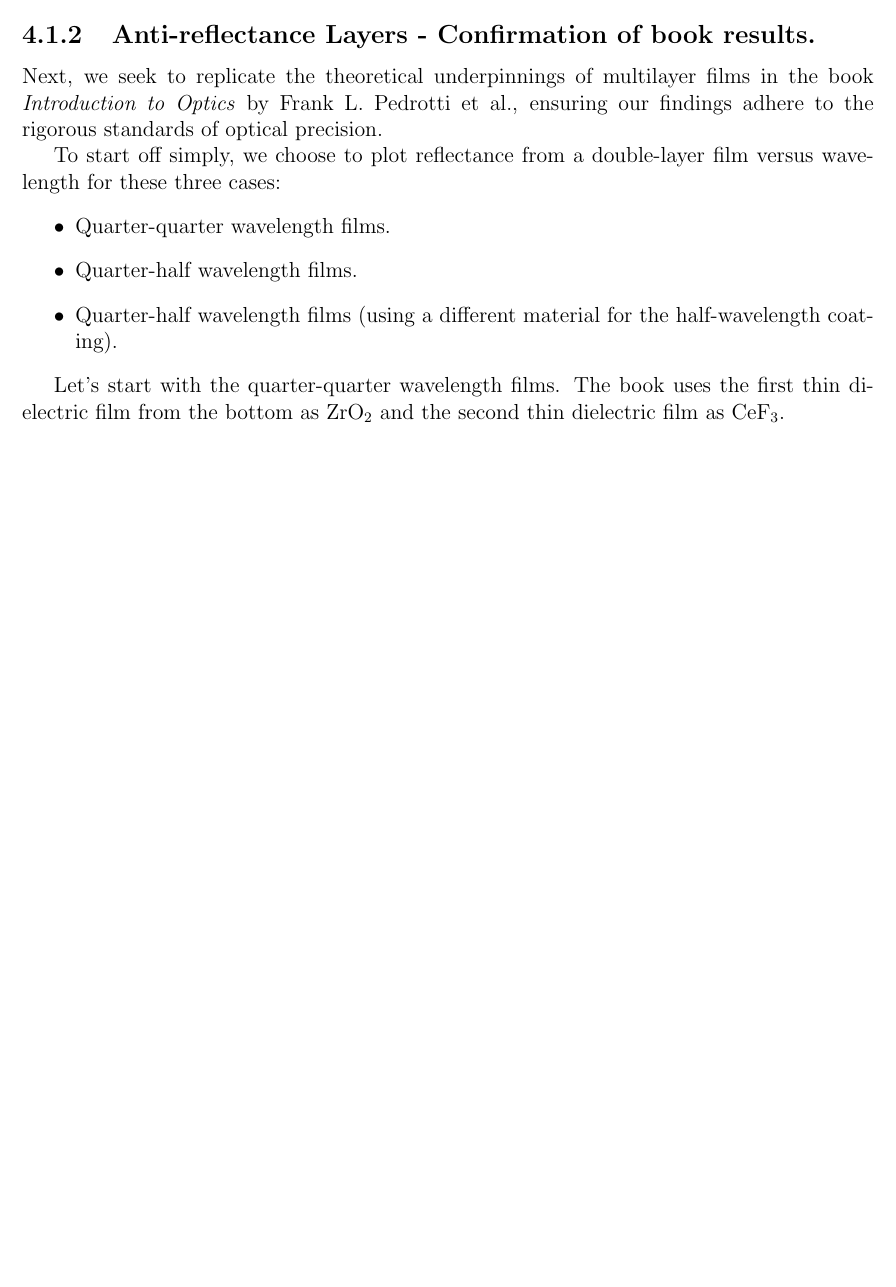
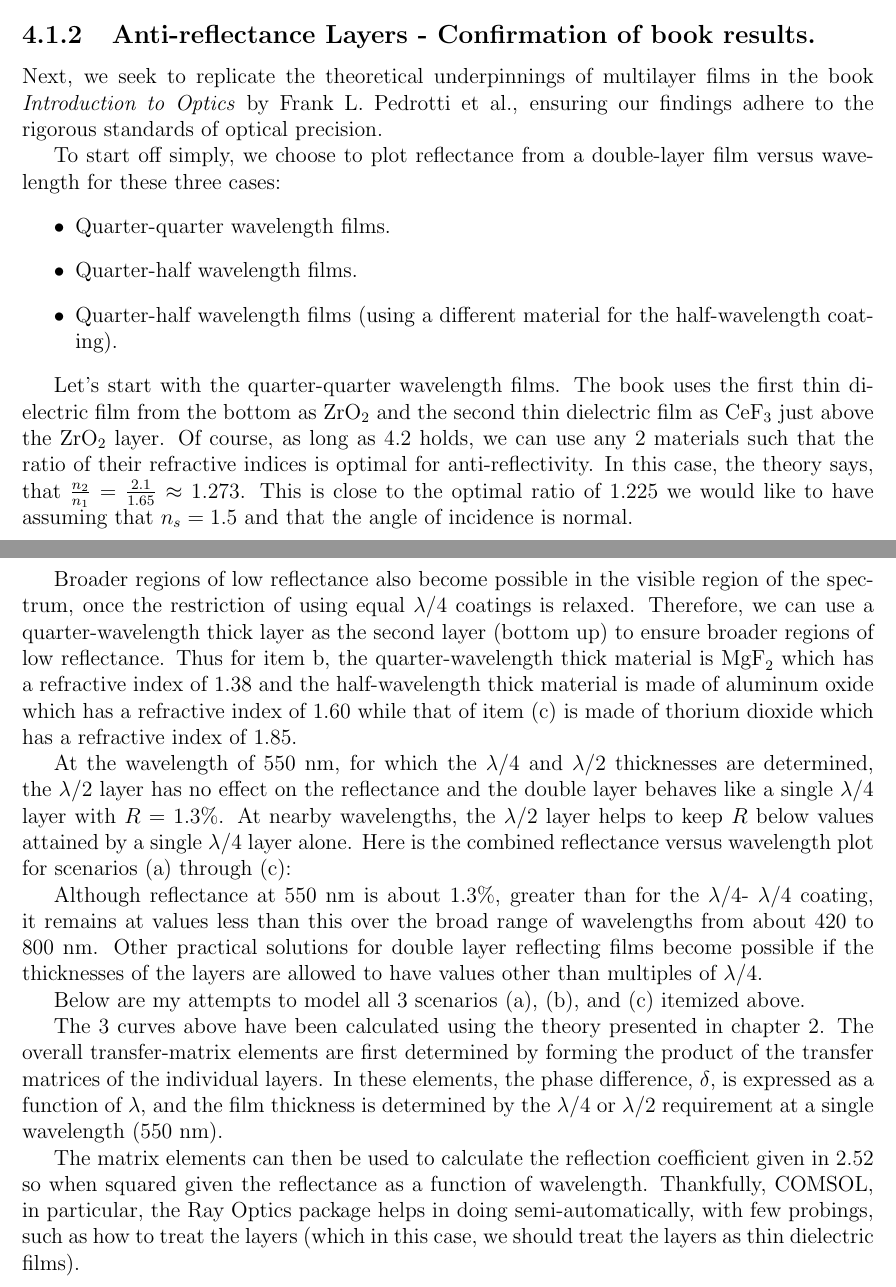
Before and after one commit to Collins-kariuk/Physics-Thesis-PDRCs, a LaTeX thesis (MainDraft.tex, which reads Chapters/Chapter4.tex): part of page 50 of 52 before the commit and two parts of pages 50 and 51 of 53 after it, the two joined at a grey line, cut so that both start at the same text, the shorter picture padded with empty space. Compiled offline with pdfLaTeX.

Commit message:
First (really rough) draft of COMSOL anti-reflectivity

```diff
--- a/Chapters/Chapter4.tex
+++ b/Chapters/Chapter4.tex
@@ -71,4 +71,64 @@ To start off simply, we choose to plot reflectance from a double-layer film vers
     \item Quarter-half wavelength films (using a different material for the half-wavelength coating).
 \end{itemize}
 
-Let's start with the quarter-quarter wavelength films. The book uses the first thin dielectric film from the bottom as $\text{ZrO}_2$ and the second thin dielectric film as $\text{CeF}_3$.
+% TODO: Add figure 5 (Antireflecting double layer using l>4–l>2 thickness films. Reflectance curves are shown in Figure 4.)
+
+% \begin{figure}[ht!]
+%   \centering
+%   \includegraphics[width=0.4\textwidth]{Chapters/Figures/Chapter 3 Figures/Test Application Results.png}
+%   \caption{Test Application button. Source: \cite{multiphysics__modeling_nodate}}
+%   \label{fig:Test Application button.}
+% \end{figure}
+
+Let's start with the quarter-quarter wavelength films. The book uses the first thin dielectric film from the bottom as $\text{ZrO}_2$ and the second thin dielectric film as $\text{CeF}_3$ just above the $\text{ZrO}_2$ layer. Of course, as long as \ref{zero reflectance criterion - chap4} holds, we can use any 2 materials such that the ratio of their refractive indices is optimal for anti-reflectivity. In this case, the theory says, that $\frac{n_2}{n_1} = \frac{2.1}{1.65} \approx 1.273$. This is close to the optimal ratio of 1.225 we would like to have assuming that $n_s = 1.5$ and that the angle of incidence is normal.
+
+Broader regions of low reflectance also become possible in the visible region of the spectrum, once the restriction of using equal $\lambda/4$ coatings is relaxed. Therefore, we can use a quarter-wavelength thick layer as the second layer (bottom up) to ensure broader regions of low reflectance. Thus for item b, the quarter-wavelength thick material is $\text{MgF}_2$ which has a refractive index of 1.38 and the half-wavelength thick material is made of aluminum oxide which has a refractive index of 1.60 while that of item (c) is made of thorium dioxide which has a refractive index of 1.85. % TODO: CITE PEDROTTI
+
+At the wavelength of 550 nm, for which the $\lambda/4$ and $\lambda/2$ thicknesses are determined, the $\lambda/2$ layer has no effect on the reflectance and the double layer behaves like a single $\lambda/4$ layer with $R = 1.3\%$. At nearby wavelengths, the $\lambda/2$ layer helps to keep $R$ below values attained by a single $\lambda/4$ layer alone. Here is the combined reflectance versus wavelength plot for scenarios (a) through (c):
+
+% TODO: Add the antireflectivity graphs in the Optics book.
+
+% \begin{figure}[ht!]
+%   \centering
+%   \includegraphics[width=0.4\textwidth]{Chapters/Figures/Chapter 3 Figures/Test Application Results.png}
+%   \caption{Test Application button. Source: \cite{multiphysics__modeling_nodate}}
+%   \label{fig:Test Application button.}
+% \end{figure}
+
+Although reflectance at 550 nm is about 1.3\%, greater than for the $\lambda/4$- $\lambda/4$ coating, it remains at values less than this over the broad range of wavelengths from about 420 to 800 nm. Other practical solutions for double layer reflecting films become possible if the thicknesses of the layers are allowed to have values other than multiples of $\lambda/4$.
+
+Below are my attempts to model all 3 scenarios (a), (b), and (c) itemized above.
+
+% TODO: Add my own antireflectivity graphs
+% TODO: Add graph (a)
+
+% \begin{figure}[ht!]
+%   \centering
+%   \includegraphics[width=0.4\textwidth]{Chapters/Figures/Chapter 3 Figures/Test Application Results.png}
+%   \caption{Test Application button. Source: \cite{multiphysics__modeling_nodate}}
+%   \label{fig:Test Application button.}
+% \end{figure}
+
+% TODO: Add the antireflectivity graphs in the Optics book.
+% TODO: Add graph (b)
+
+% \begin{figure}[ht!]
+%   \centering
+%   \includegraphics[width=0.4\textwidth]{Chapters/Figures/Chapter 3 Figures/Test Application Results.png}
+%   \caption{Test Application button. Source: \cite{multiphysics__modeling_nodate}}
+%   \label{fig:Test Application button.}
+% \end{figure}
+
+% TODO: Add the antireflectivity graphs in the Optics book.
+% TODO: Add graph (c)
+
+% \begin{figure}[ht!]
+%   \centering
+%   \includegraphics[width=0.4\textwidth]{Chapters/Figures/Chapter 3 Figures/Test Application Results.png}
+%   \caption{Test Application button. Source: \cite{multiphysics__modeling_nodate}}
+%   \label{fig:Test Application button.}
+% \end{figure}
+
+The 3 curves above have been calculated using the theory presented in chapter 2. The overall transfer-matrix elements are first determined by forming the product of the transfer matrices of the individual layers. In these elements, the phase difference, $\delta$, is expressed as a function of $\lambda$, and the film thickness is determined by the $\lambda/4$ or $\lambda/2$ requirement at a single wavelength (550 nm).
+
+The matrix elements can then be used to calculate the reflection coefficient given in \ref{reflection coefficient in terms of transfer matrix terms} so when squared given the reflectance as a function of wavelength. Thankfully, COMSOL, in particular, the Ray Optics package helps in doing semi-automatically, with few probings, such as how to treat the layers (which in this case, we should treat the layers as thin dielectric films).
```
Also changed, not shown: Chapters/Chapter4.tex (6 more changed lines).
